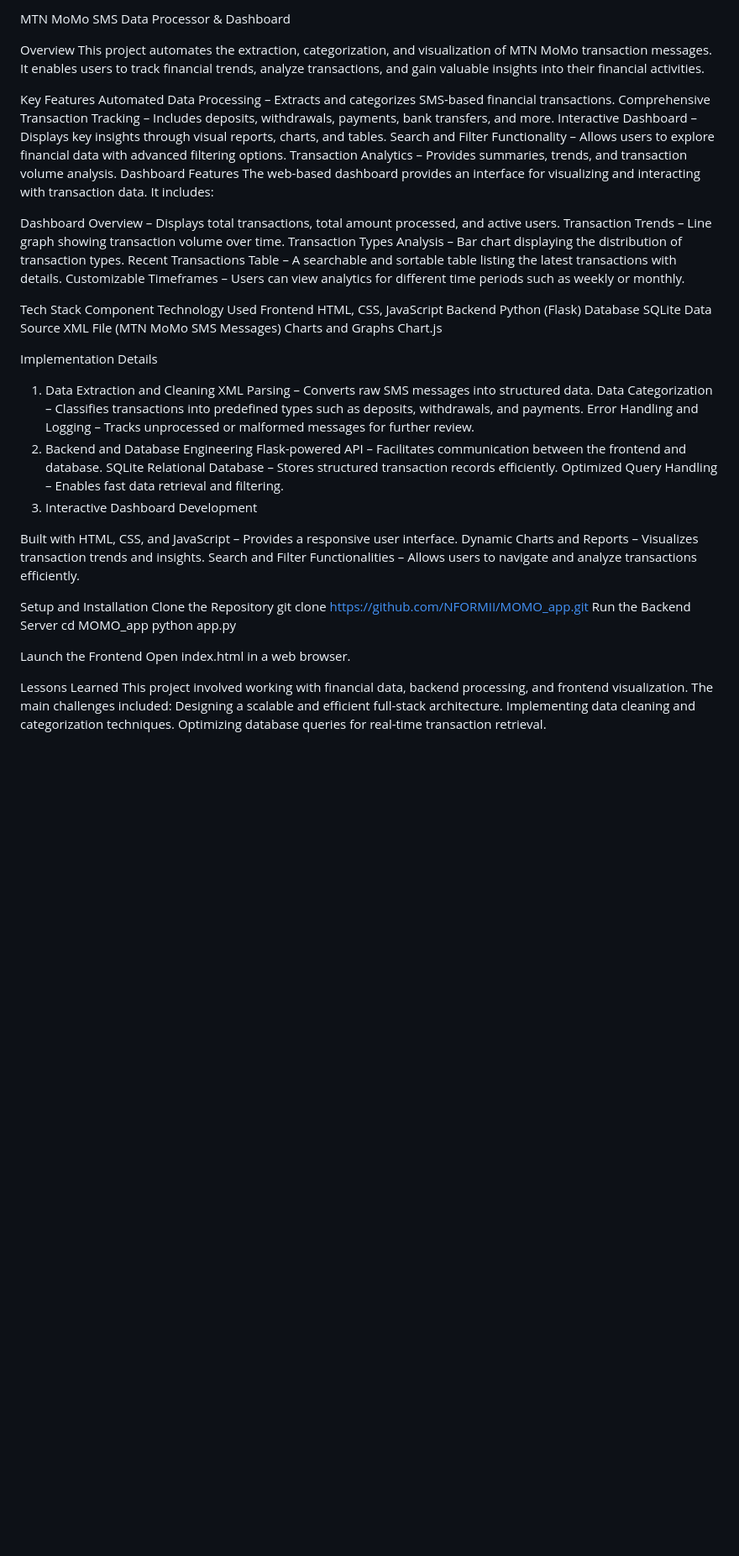
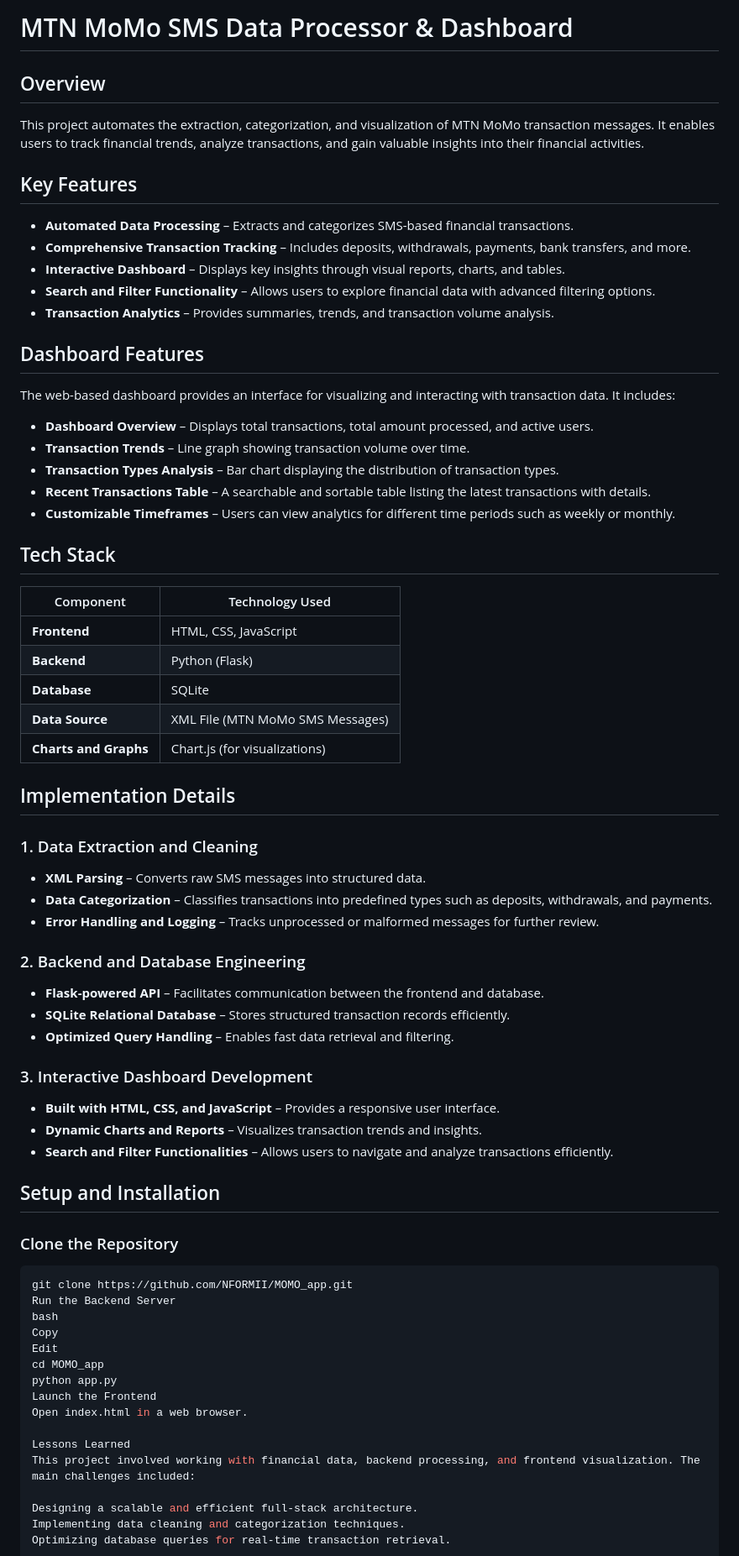
Before and after one commit to NFORMII/MOMO_app, a Markdown page: README.md, the part around the change. Shown: that part at 84% size. GitHub-like rendering; blank space fills up the shorter version.

````diff
--- a/README.md
+++ b/README.md
@@ -1,59 +1,67 @@
-MTN MoMo SMS Data Processor & Dashboard
+# MTN MoMo SMS Data Processor & Dashboard
 
-Overview
-This project automates the extraction, categorization, and visualization of MTN MoMo transaction messages. It enables users to track
-financial trends, analyze transactions, and gain valuable insights into their financial activities.
+## Overview
+This project automates the extraction, categorization, and visualization of MTN MoMo transaction messages. It enables users to track financial trends, analyze transactions, and gain valuable insights into their financial activities.
 
-Key Features
-Automated Data Processing – Extracts and categorizes SMS-based financial transactions.
-Comprehensive Transaction Tracking – Includes deposits, withdrawals, payments, bank transfers, and more.
-Interactive Dashboard – Displays key insights through visual reports, charts, and tables.
-Search and Filter Functionality – Allows users to explore financial data with advanced filtering options.
-Transaction Analytics – Provides summaries, trends, and transaction volume analysis.
-Dashboard Features
+## Key Features
+- **Automated Data Processing** – Extracts and categorizes SMS-based financial transactions.
+- **Comprehensive Transaction Tracking** – Includes deposits, withdrawals, payments, bank transfers, and more.
+- **Interactive Dashboard** – Displays key insights through visual reports, charts, and tables.
+- **Search and Filter Functionality** – Allows users to explore financial data with advanced filtering options.
+- **Transaction Analytics** – Provides summaries, trends, and transaction volume analysis.
+
+## Dashboard Features
 The web-based dashboard provides an interface for visualizing and interacting with transaction data. It includes:
 
-Dashboard Overview – Displays total transactions, total amount processed, and active users.
-Transaction Trends – Line graph showing transaction volume over time.
-Transaction Types Analysis – Bar chart displaying the distribution of transaction types.
-Recent Transactions Table – A searchable and sortable table listing the latest transactions with details.
-Customizable Timeframes – Users can view analytics for different time periods such as weekly or monthly.
+- **Dashboard Overview** – Displays total transactions, total amount processed, and active users.
+- **Transaction Trends** – Line graph showing transaction volume over time.
+- **Transaction Types Analysis** – Bar chart displaying the distribution of transaction types.
+- **Recent Transactions Table** – A searchable and sortable table listing the latest transactions with details.
+- **Customizable Timeframes** – Users can view analytics for different time periods such as weekly or monthly.
 
-Tech Stack
-Component	Technology Used
-Frontend	HTML, CSS, JavaScript
-Backend	Python (Flask)
-Database	SQLite
-Data Source	XML File (MTN MoMo SMS Messages)
-Charts and Graphs	Chart.js
+## Tech Stack
+| Component  | Technology Used  |
+|------------|-----------------|
+| **Frontend**  | HTML, CSS, JavaScript  |
+| **Backend**  | Python (Flask)  |
+| **Database**  | SQLite  |
+| **Data Source**  | XML File (MTN MoMo SMS Messages)  |
+| **Charts and Graphs**  | Chart.js (for visualizations)  |
 
-Implementation Details
-1. Data Extraction and Cleaning
-XML Parsing – Converts raw SMS messages into structured data.
-Data Categorization – Classifies transactions into predefined types such as deposits, withdrawals, and payments.
-Error Handling and Logging – Tracks unprocessed or malformed messages for further review.
-2. Backend and Database Engineering
-Flask-powered API – Facilitates communication between the frontend and database.
-SQLite Relational Database – Stores structured transaction records efficiently.
-Optimized Query Handling – Enables fast data retrieval and filtering.
-3. Interactive Dashboard Development
+## Implementation Details
 
-Built with HTML, CSS, and JavaScript – Provides a responsive user interface.
-Dynamic Charts and Reports – Visualizes transaction trends and insights.
-Search and Filter Functionalities – Allows users to navigate and analyze transactions efficiently.
+### 1. Data Extraction and Cleaning
+- **XML Parsing** – Converts raw SMS messages into structured data.
+- **Data Categorization** – Classifies transactions into predefined types such as deposits, withdrawals, and payments.
+- **Error Handling and Logging** – Tracks unprocessed or malformed messages for further review.
 
-Setup and Installation
-Clone the Repository
+### 2. Backend and Database Engineering
+- **Flask-powered API** – Facilitates communication between the frontend and database.
+- **SQLite Relational Database** – Stores structured transaction records efficiently.
+- **Optimized Query Handling** – Enables fast data retrieval and filtering.
+
+### 3. Interactive Dashboard Development
+- **Built with HTML, CSS, and JavaScript** – Provides a responsive user interface.
+- **Dynamic Charts and Reports** – Visualizes transaction trends and insights.
+- **Search and Filter Functionalities** – Allows users to navigate and analyze transactions efficiently.
+
+## Setup and Installation
+
+### Clone the Repository
+```bash
 git clone https://github.com/NFORMII/MOMO_app.git
 Run the Backend Server
+bash
+Copy
+Edit
 cd MOMO_app
 python app.py
-
 Launch the Frontend
 Open index.html in a web browser.
 
 Lessons Learned
 This project involved working with financial data, backend processing, and frontend visualization. The main challenges included:
+
 Designing a scalable and efficient full-stack architecture.
 Implementing data cleaning and categorization techniques.
 Optimizing database queries for real-time transaction retrieval.
````
